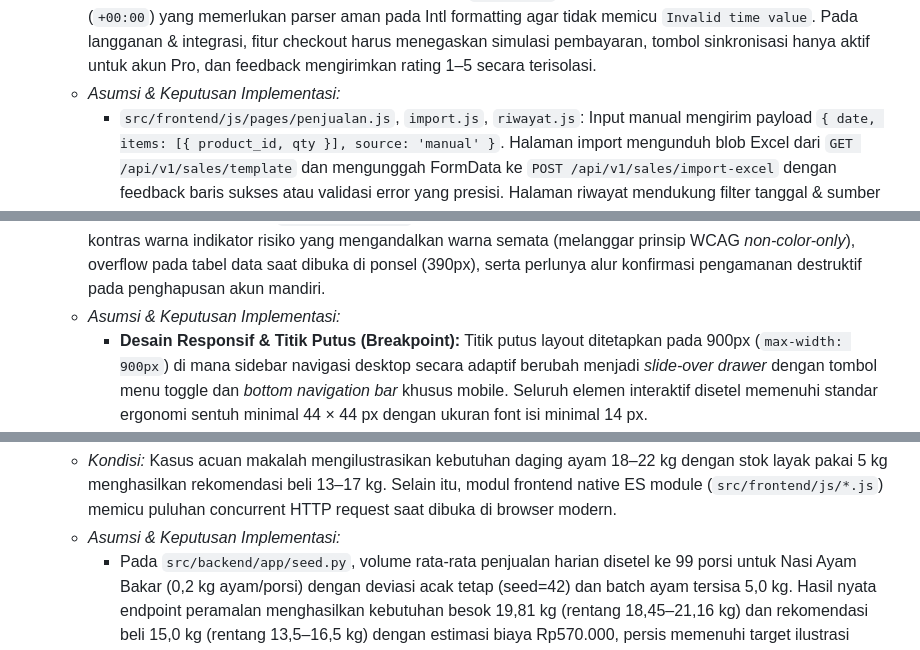
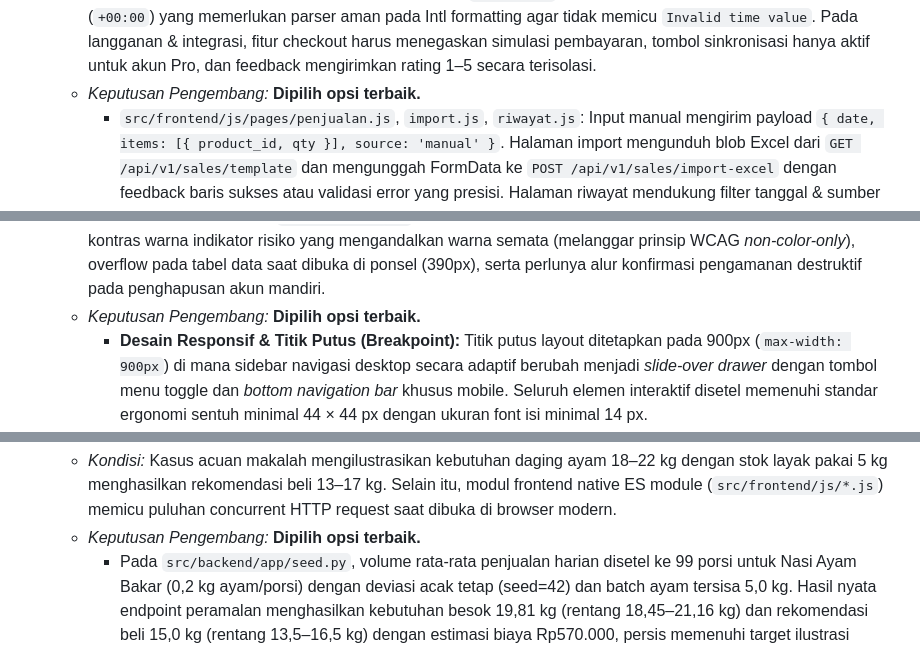
Before and after one commit to adidtiya/StockWise, a Markdown page: docs/TASK_BREAKDOWN.md, 3 parts joined by grey strips. Drawn GitHub-style.

```diff
--- a/docs/TASK_BREAKDOWN.md
+++ b/docs/TASK_BREAKDOWN.md
@@ -1091,13 +1090,13 @@ Berikut adalah daftar temuan teknis serta parameter bisnis yang belum ditetapkan
       - `src/frontend/js/pages/bahan.js`, `menu.js`, `event.js`: Diadaptasi penuh ke endpoint `/ingredients`, `/batches`, `/waste-logs`, `/products`, dan `/events` dengan payload dan respons envelope standar. Seluruh perubahan tabel berjalan reaktif tanpa reload halaman.
 19. **Penyesuaian Integrasi Frontend (Fase 8 - T-8.4 sampai T-8.6):**
     * *Kondisi:* TRD 6.2.7.2 mendefinisikan template unduh dan impor riwayat penjualan via multipart endpoint `/api/v1/sales/import-excel`. Pada forecast & rekomendasi (TRD 6.2.9–6.2.11), backend mengembalikan 422 saat riwayat penjualan belum mencukupi (< 14 hari) dan frontend harus menampilkannya dengan ramah tanpa blank screen atau kalkulasi lokal. Pada evaluasi, nilai `trained_at` adalah string ISO 8601 dengan timezone offset (`+00:00`) yang memerlukan parser aman pada Intl formatting agar tidak memicu `Invalid time value`. Pada langganan & integrasi, fitur checkout harus menegaskan simulasi pembayaran, tombol sinkronisasi hanya aktif untuk akun Pro, dan feedback mengirimkan rating 1–5 secara terisolasi.
-    * *Asumsi & Keputusan Implementasi:*
+    * *Keputusan Pengembang:* **Dipilih opsi terbaik.**
       - `src/frontend/js/pages/penjualan.js`, `import.js`, `riwayat.js`: Input manual mengirim payload `{ date, items: [{ product_id, qty }], source: 'manual' }`. Halaman import mengunduh blob Excel dari `GET /api/v1/sales/template` dan mengunggah FormData ke `POST /api/v1/sales/import-excel` dengan feedback baris sukses atau validasi error yang presisi. Halaman riwayat mendukung filter tanggal & sumber transaksi serta penghapusan baris via `DELETE /api/v1/sales/{id}`.
       - `src/frontend/js/pages/forecast.js`, `rekomendasi.js`, `evaluasi.js`, `dashboard.js`: Menampilkan rentang `need_lo`–`need_hi` dan level Waste Risk Score langsung dari backend tanpa menghitung ulang. Penanganan exception riwayat kurang di-render sebagai kartu komponen `emptyState`. Parsing `trained_at` di `evaluasi.js` dibuat tangguh terhadap format ISO timezone offset. Dashboard menampilkan grafik SVG tren penjualan dari riwayat transaksi dan kartu kapasitas porsi dari respons `/dashboard`.
       - `src/frontend/js/pages/langganan.js`, `akun.js`: Paket Freemium dan Pro disajikan jelas dengan penanda eksplisit `payment_simulation: true`. Integrasi mock dibatasi hanya untuk Pro (Freemium memunculkan pesan 403 ramah), dan sinkronisasi mock MokaPOS berhasil mencatat transaksi baru ke riwayat. Formulir feedback di `akun.js` mengirimkan `{ rating, category, message }` ke `POST /api/v1/feedback` dengan validasi bintang 1–5.
 20. **Standardisasi UI Frontend, Aksesibilitas Visual, & Arsitektur Responsif (Fase 9 - T-9.1 sampai T-9.10):**
     * *Kondisi:* Audit visual awal (`docs/UI_AUDIT.md`) menemukan inkonsistensi layout pada berbagai ukuran viewport, kontras warna indikator risiko yang mengandalkan warna semata (melanggar prinsip WCAG *non-color-only*), overflow pada tabel data saat dibuka di ponsel (390px), serta perlunya alur konfirmasi pengamanan destruktif pada penghapusan akun mandiri.
-    * *Asumsi & Keputusan Implementasi:*
+    * *Keputusan Pengembang:* **Dipilih opsi terbaik.**
       - **Desain Responsif & Titik Putus (Breakpoint):** Titik putus layout ditetapkan pada 900px (`max-width: 900px`) di mana sidebar navigasi desktop secara adaptif berubah menjadi *slide-over drawer* dengan tombol menu toggle dan *bottom navigation bar* khusus mobile. Seluruh elemen interaktif disetel memenuhi standar ergonomi sentuh minimal 44 × 44 px dengan ukuran font isi minimal 14 px.
       - **Aksesibilitas Indikator Risiko (WCAG 2.1):** Badge *Waste Risk Score* pada rekomendasi belanja dan dashboard tidak hanya mengandalkan kode warna (hijau/kuning/merah), melainkan menyertakan teks status risiko eksplisit (*Aman*, *Risiko sedang*, *Risiko tinggi*) dan penjelasan potensi limbah beserta saran tindakan konkret.
       - **Grafik Tren Penjualan Native SVG:** Visualisasi tren penjualan pada dashboard diimplementasikan menggunakan elemen `<svg>` inline dengan `viewBox` responsif dan `preserveAspectRatio="none"` tanpa mengimpor pustaka grafik pihak ketiga yang berat (seperti Chart.js atau D3), memastikan performa instan dan fungsionalitas offline PWA.
@@ -1105,6 +1104,6 @@ Berikut adalah daftar temuan teknis serta parameter bisnis yang belum ditetapkan
       - **Pengamanan Aksi Destruktif Hapus Akun:** Form penghapusan akun mandiri (`#/hapus-akun`) mewajibkan otentikasi ganda berupa konfirmasi kata sandi aktif dan pengetikan teks literal `"HAPUS"` sebelum tombol eksekusi aktif, mencegah penghapusan data usaha yang tidak disengaja.
 21. **Finalisasi Hasil Numerik Seeding Data Makalah & Protokol HTTP Server Frontend (Fase 10):**
     * *Kondisi:* Kasus acuan makalah mengilustrasikan kebutuhan daging ayam 18–22 kg dengan stok layak pakai 5 kg menghasilkan rekomendasi beli 13–17 kg. Selain itu, modul frontend native ES module (`src/frontend/js/*.js`) memicu puluhan concurrent HTTP request saat dibuka di browser modern.
-    * *Asumsi & Keputusan Implementasi:*
+    * *Keputusan Pengembang:* **Dipilih opsi terbaik.**
       - Pada `src/backend/app/seed.py`, volume rata-rata penjualan harian disetel ke 99 porsi untuk Nasi Ayam Bakar (0,2 kg ayam/porsi) dengan deviasi acak tetap (seed=42) dan batch ayam tersisa 5,0 kg. Hasil nyata endpoint peramalan menghasilkan kebutuhan besok 19,81 kg (rentang 18,45–21,16 kg) dan rekomendasi beli 15,0 kg (rentang 13,5–16,5 kg) dengan estimasi biaya Rp570.000, persis memenuhi target ilustrasi makalah tanpa memanipulasi algoritma perhitungan.
       - Default `python3 -m http.server` menggunakan protokol HTTP/1.0 yang menutup socket TCP tiap request sehingga memicu error `ERR_SOCKET_NOT_CONNECTED` pada pemuatan concurrent modul ES. Dokumentasi README dan verifikasi disempurnakan dengan menyertakan opsi `-p HTTP/1.1` (`python3 -m http.server 5173 --directory src/frontend -p HTTP/1.1`) guna mendukung persistent connections.
```
Also changed, not shown: other parts of docs/TASK_BREAKDOWN.md (+20 -21 lines).
